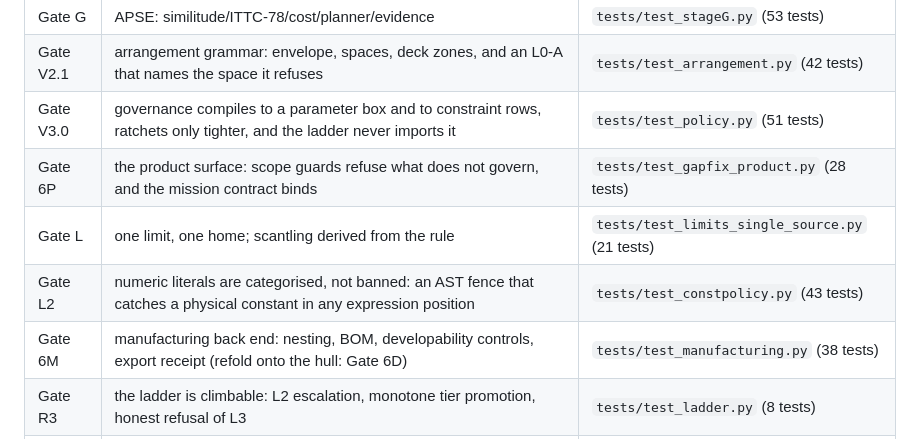
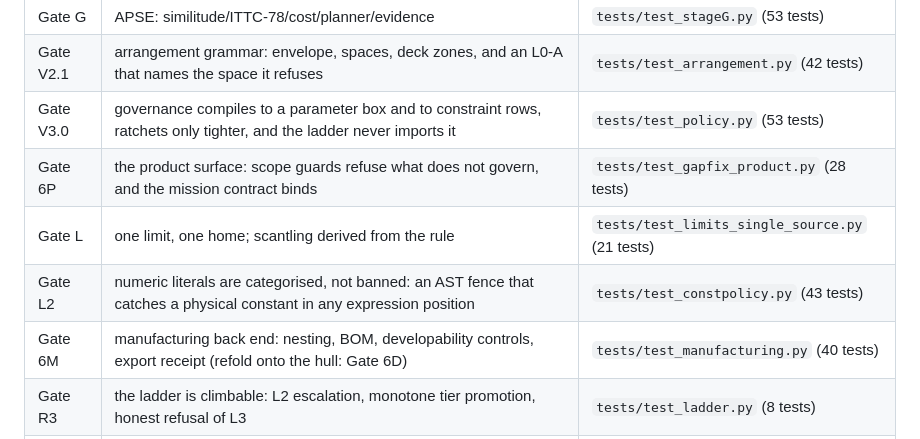
Before and after one commit to hookprobe/naval-ai, a Markdown page: README.md, the part around the change. Rendered like a GitHub page.

Commit message:
docs(README): regenerate the gate table — Gate V3.0 51 -> 53, Gate 6M 38 -> 40
Mechanical consequence of 1e41a22: two governance-wiring tests in
tests/test_policy.py and two manufacturing tests
(test_a_cut_file_is_refused_when_the_panels_would_not_close_on_the_hull,
test_the_unroller_is_EXACT_on_a_developable_surface) in
tests/test_manufacturing.py.

Generated by 'python -m navalai.gates --readme --write' inside a clean
'git archive HEAD' checkout and copied back. The diff is those two rows and
nothing else, which is the check that the procedure worked.

```diff
--- a/README.md
+++ b/README.md
@@ -192,11 +192,11 @@ different Gate 2M numbers came to circulate at once (gap J1).
 | Gate F | panel unroll/DXF + Pareto dash + handoff receipt | `tests/test_stageF.py` (14 tests) |
 | Gate G | APSE: similitude/ITTC-78/cost/planner/evidence | `tests/test_stageG.py` (53 tests) |
 | Gate V2.1 | arrangement grammar: envelope, spaces, deck zones, and an L0-A that names the space it refuses | `tests/test_arrangement.py` (42 tests) |
-| Gate V3.0 | governance compiles to a parameter box and to constraint rows, ratchets only tighter, and the ladder never imports it | `tests/test_policy.py` (51 tests) |
+| Gate V3.0 | governance compiles to a parameter box and to constraint rows, ratchets only tighter, and the ladder never imports it | `tests/test_policy.py` (53 tests) |
 | Gate 6P | the product surface: scope guards refuse what does not govern, and the mission contract binds | `tests/test_gapfix_product.py` (28 tests) |
 | Gate L | one limit, one home; scantling derived from the rule | `tests/test_limits_single_source.py` (21 tests) |
 | Gate L2 | numeric literals are categorised, not banned: an AST fence that catches a physical constant in any expression position | `tests/test_constpolicy.py` (43 tests) |
-| Gate 6M | manufacturing back end: nesting, BOM, developability controls, export receipt (refold onto the hull: Gate 6D) | `tests/test_manufacturing.py` (38 tests) |
+| Gate 6M | manufacturing back end: nesting, BOM, developability controls, export receipt (refold onto the hull: Gate 6D) | `tests/test_manufacturing.py` (40 tests) |
 | Gate R3 | the ladder is climbable: L2 escalation, monotone tier promotion, honest refusal of L3 | `tests/test_ladder.py` (8 tests) |
 | Gate S | the MDO spine: one terminal state per genome, append-only archive, legal-transition graph, unmeasured metric refused | `tests/test_pipeline.py` (48 tests) |
 | Gate SG | the gap queue: findings are work items, not prose | `tests/test_gaps.py` (23 tests) |
```
